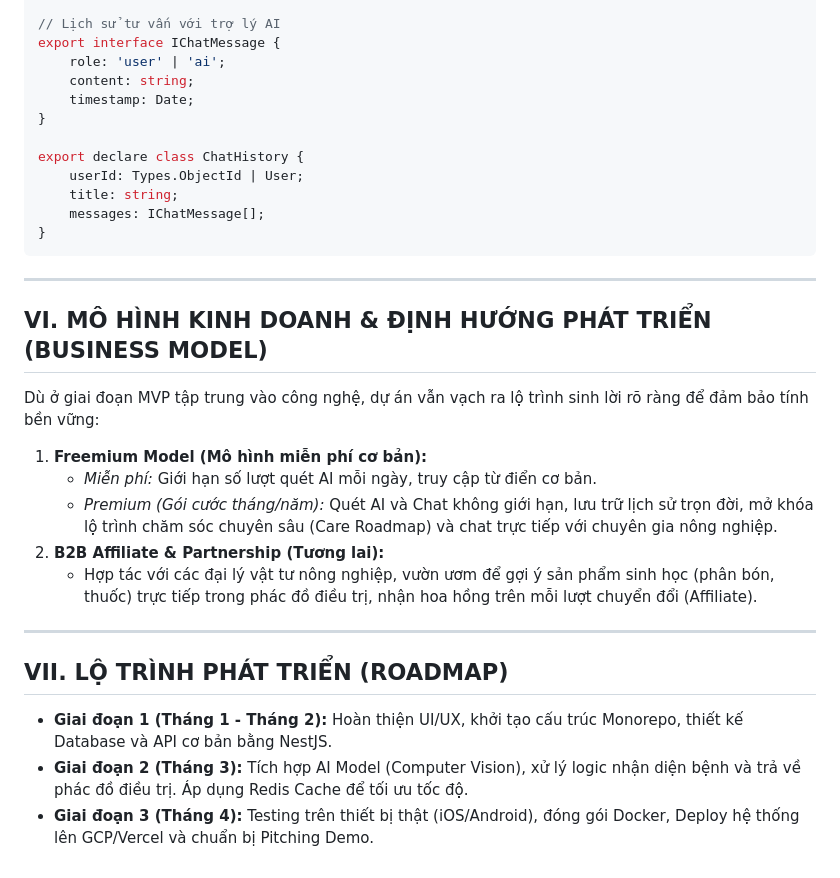
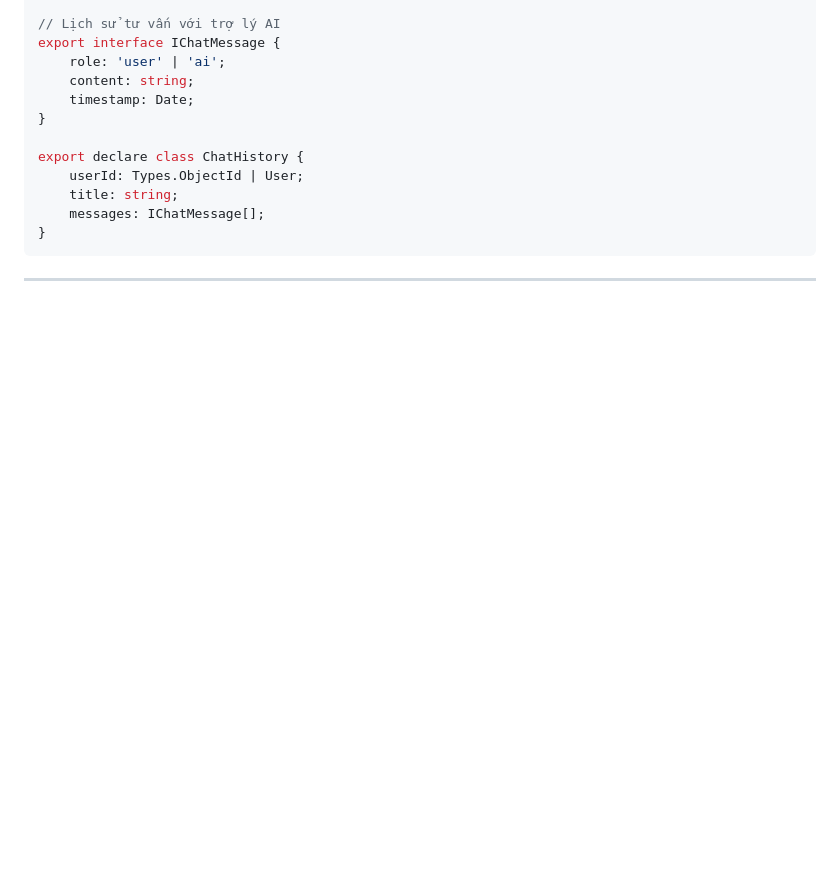
Before and after one commit to MITOM06/AGRI-SCAN-AI-ASA-, a Markdown page: README.md, the part around one of its changes. Drawn GitHub-style; blank space fills up the shorter version.

````diff
--- a/README.md
+++ b/README.md
@@ -196,20 +298,3 @@ export declare class ChatHistory {
 ```
 
 ---
-
-## VI. MÔ HÌNH KINH DOANH & ĐỊNH HƯỚNG PHÁT TRIỂN (BUSINESS MODEL)
-
-Dù ở giai đoạn MVP tập trung vào công nghệ, dự án vẫn vạch ra lộ trình sinh lời rõ ràng để đảm bảo tính bền vững:
-1. **Freemium Model (Mô hình miễn phí cơ bản):**
-   * *Miễn phí:* Giới hạn số lượt quét AI mỗi ngày, truy cập từ điển cơ bản.
-   * *Premium (Gói cước tháng/năm):* Quét AI và Chat không giới hạn, lưu trữ lịch sử trọn đời, mở khóa lộ trình chăm sóc chuyên sâu (Care Roadmap) và chat trực tiếp với chuyên gia nông nghiệp.
-2. **B2B Affiliate & Partnership (Tương lai):**
-   * Hợp tác với các đại lý vật tư nông nghiệp, vườn ươm để gợi ý sản phẩm sinh học (phân bón, thuốc) trực tiếp trong phác đồ điều trị, nhận hoa hồng trên mỗi lượt chuyển đổi (Affiliate).
-
----
-
-## VII. LỘ TRÌNH PHÁT TRIỂN (ROADMAP)
-
-* **Giai đoạn 1 (Tháng 1 - Tháng 2):** Hoàn thiện UI/UX, khởi tạo cấu trúc Monorepo, thiết kế Database và API cơ bản bằng NestJS.
-* **Giai đoạn 2 (Tháng 3):** Tích hợp AI Model (Computer Vision), xử lý logic nhận diện bệnh và trả về phác đồ điều trị. Áp dụng Redis Cache để tối ưu tốc độ.
-* **Giai đoạn 3 (Tháng 4):** Testing trên thiết bị thật (iOS/Android), đóng gói Docker, Deploy hệ thống lên GCP/Vercel và chuẩn bị Pitching Demo.
````
Also changed, not shown: other parts of README.md (+151 -49 lines).
